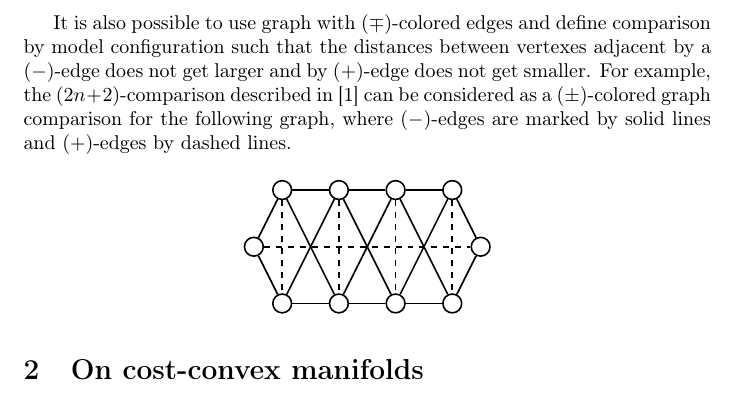
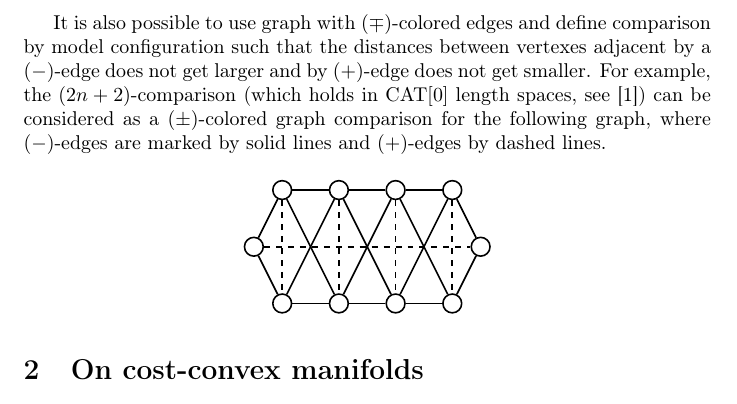
Before and after one commit to anton-petrunin/dipole, a LaTeX paper (dipole.tex, which reads defs.tex): part of page 4 of 18, cut so that both start at the same text. The pictures show the PDF file dipole.pdf that the author committed with the source.

Commit message:
картинка

```diff
--- a/defs.tex
+++ b/defs.tex
@@ -201,7 +201,3 @@ Note that nonnegative and nonpositive curvature can be defined using the compari
 \begin{tikzpicture}[scale=1,
   thick,main node/.style={circle,draw,font=\sffamily\bfseries,minimum size=3mm}]
 
-  \node[main node] (1) at (0,0) {};
-  \node[main node] (2) at (0,1){};
-  \node[main node] (3) at (1,1){};
-  \node[main node] (4) at (1,0) {};
@@ -208,5 +208,2 @@ Note that nonnegative and nonpositive curvature can be defined using the compari
 
   \path[every node/.style={font=\sffamily\small}]
-   (1) edge node[above]{}(2)
-   (2) edge node[above]{}(3)
-   (2) edge node[above]{}(4);
@@ -287,7 +287,7 @@ but this comparison might be stronger --- it might be interesting to understand.
 The tree comparison considered in this paper was motivated by factor spaces of Hilbert space and unfortunately we do not have analogous examples of nonnegatively curved spaces.
 
 It is also possible to use graph with $(\mp)$-colored edges and define comparison by model configuration such that the distances between vertexes adjacent by a $(-)$-edge does not get larger and by $(+)$-edge does not get smaller.
-For example, the $(2n+2)$-comparison described in \cite{AKP} can be considered as a $(\pm)$-colored graph comparison for the following graph, where $(-)$-edges are marked by solid lines and $(+)$-edges by dashed lines.
+For example, the $(2n+2)$-comparison (which holds in $\CAT[0]$ length spaces, see \cite{AKP}) can be considered as a $(\pm)$-colored graph comparison for the following graph, where $(-)$-edges are marked by solid lines and $(+)$-edges by dashed lines.
 
 \hide
 \begin{center}
```
Also changed, not shown: dipole.pdf, defs.tex (7 more changed lines).
